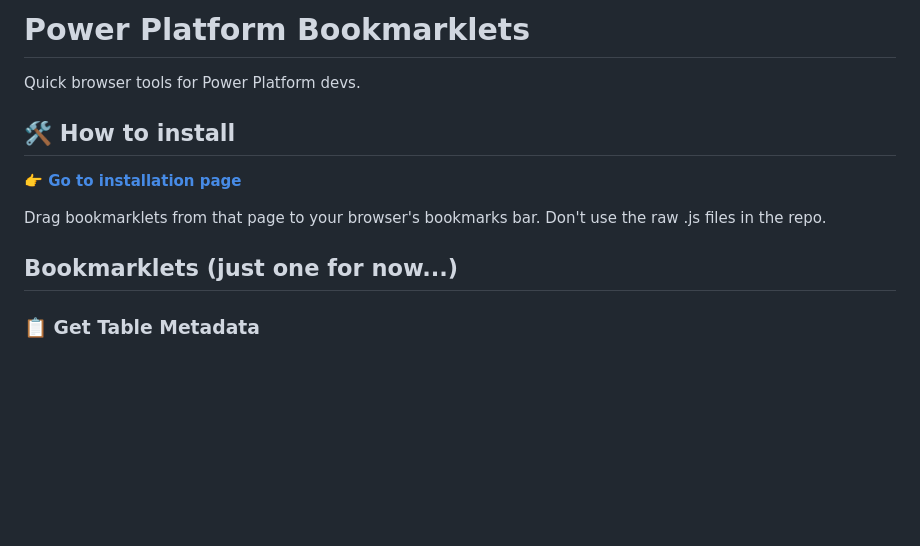
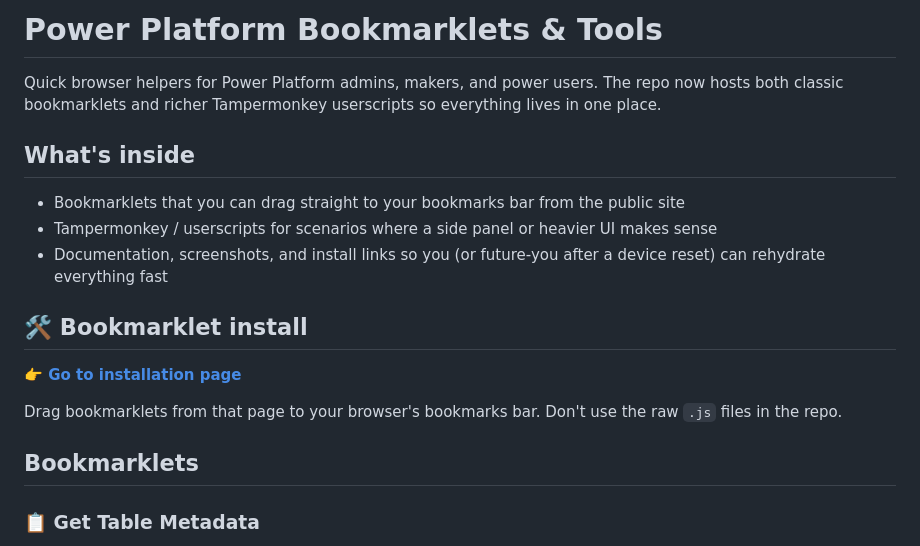
Before and after one commit to jukkan/power-bookmarklets, a Markdown page: README.md, the part around the change printed below. Rendered like a GitHub page; blank space fills up the shorter version.

```diff
--- a/README.md
+++ b/README.md
@@ -1,14 +1,19 @@
-# Power Platform Bookmarklets
+# Power Platform Bookmarklets & Tools
 
-Quick browser tools for Power Platform devs.
+Quick browser helpers for Power Platform admins, makers, and power users. The repo now hosts both classic bookmarklets and richer Tampermonkey userscripts so everything lives in one place.
 
-## 🛠️ How to install
+## What's inside
+- Bookmarklets that you can drag straight to your bookmarks bar from the public site
+- Tampermonkey / userscripts for scenarios where a side panel or heavier UI makes sense
+- Documentation, screenshots, and install links so you (or future-you after a device reset) can rehydrate everything fast
+
+## 🛠️ Bookmarklet install
 
 **👉 [Go to installation page](https://jukkan.github.io/power-bookmarklets)**
 
-Drag bookmarklets from that page to your browser's bookmarks bar. Don't use the raw .js files in the repo.
+Drag bookmarklets from that page to your browser's bookmarks bar. Don't use the raw `.js` files in the repo.
 
-## Bookmarklets (just one for now...)
+## Bookmarklets
 
 ### 📋 Get Table Metadata
 
```
Also changed, not shown: other parts of README.md (+15 -0 lines), tampermonkey/ppac-enhanced.user.md (added, +36 -0 lines), tampermonkey/Tampermonkey PPAC known issues.png (added), 1 other file.
